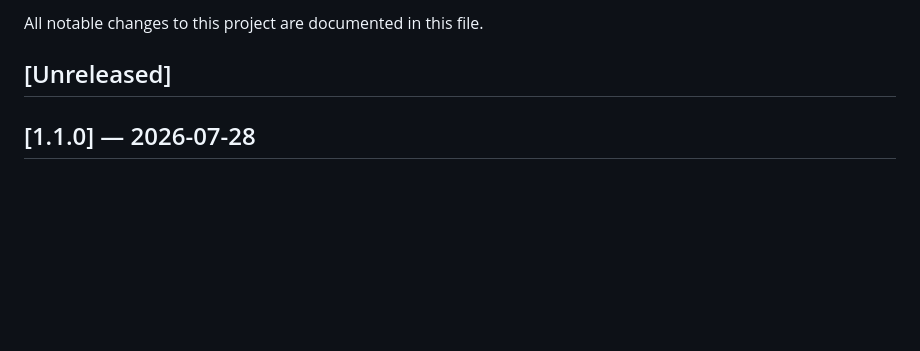
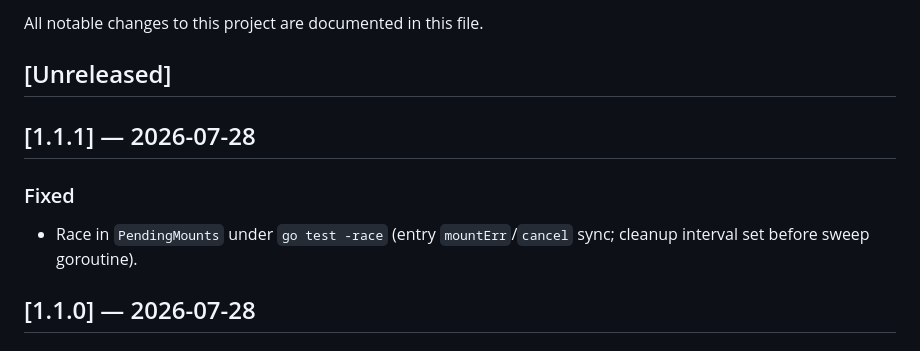
Before and after one commit to zatrano/goui, a Markdown page: CHANGELOG.md, the part around the change. Drawn GitHub-style; blank space fills up the shorter version.

Commit message:
Document PendingMounts race fix in CHANGELOG for v1.1.1.
Co-authored-by: Cursor <cursoragent@cursor.com>

```diff
--- a/CHANGELOG.md
+++ b/CHANGELOG.md
@@ -3,6 +3,12 @@
 All notable changes to this project are documented in this file.
 
 ## [Unreleased]
+
+## [1.1.1] — 2026-07-28
+
+### Fixed
+- Race in `PendingMounts` under `go test -race` (entry `mountErr`/`cancel`
+  sync; cleanup interval set before sweep goroutine).
 
 ## [1.1.0] — 2026-07-28
 
```
